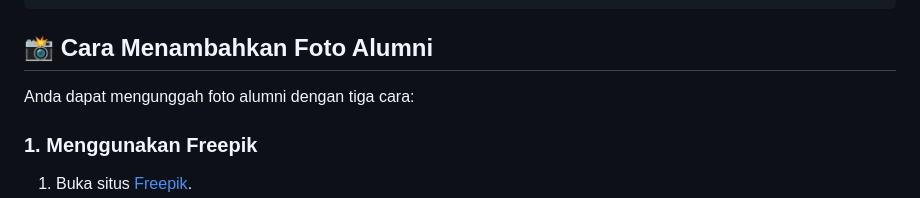
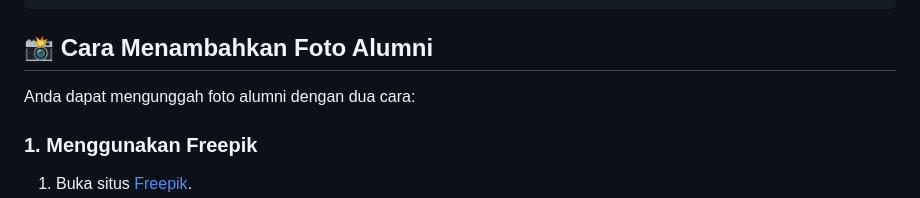
Before and after one commit to rekhanaya/CC-18, a Markdown page: README.md, the part around the change. GitHub-like rendering.

```diff
--- a/README.md
+++ b/README.md
@@ -74,7 +74,7 @@ const alumniData = [
 
 ## 📸 Cara Menambahkan Foto Alumni
 
-Anda dapat mengunggah foto alumni dengan tiga cara:
+Anda dapat mengunggah foto alumni dengan dua cara:
 
 ### 1. Menggunakan Freepik
 
```
